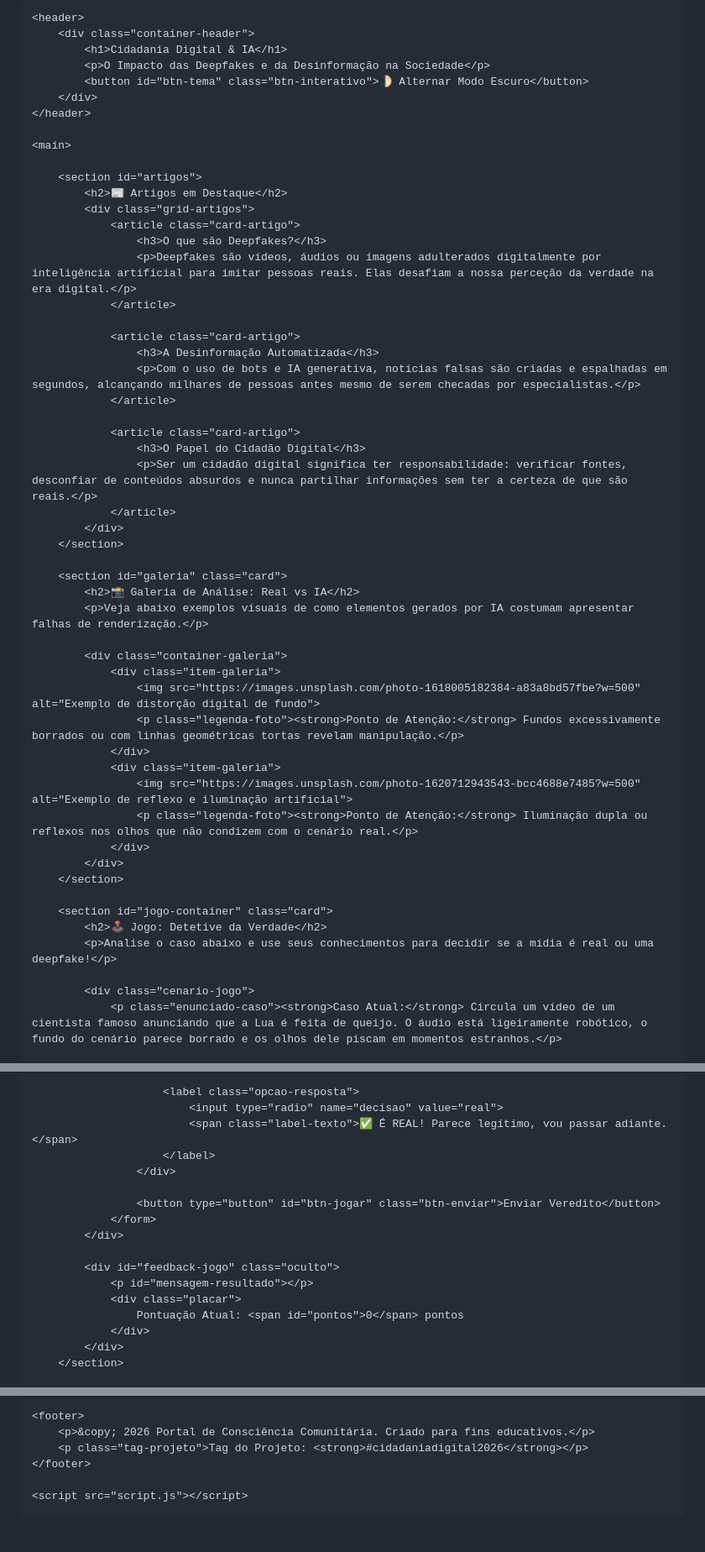
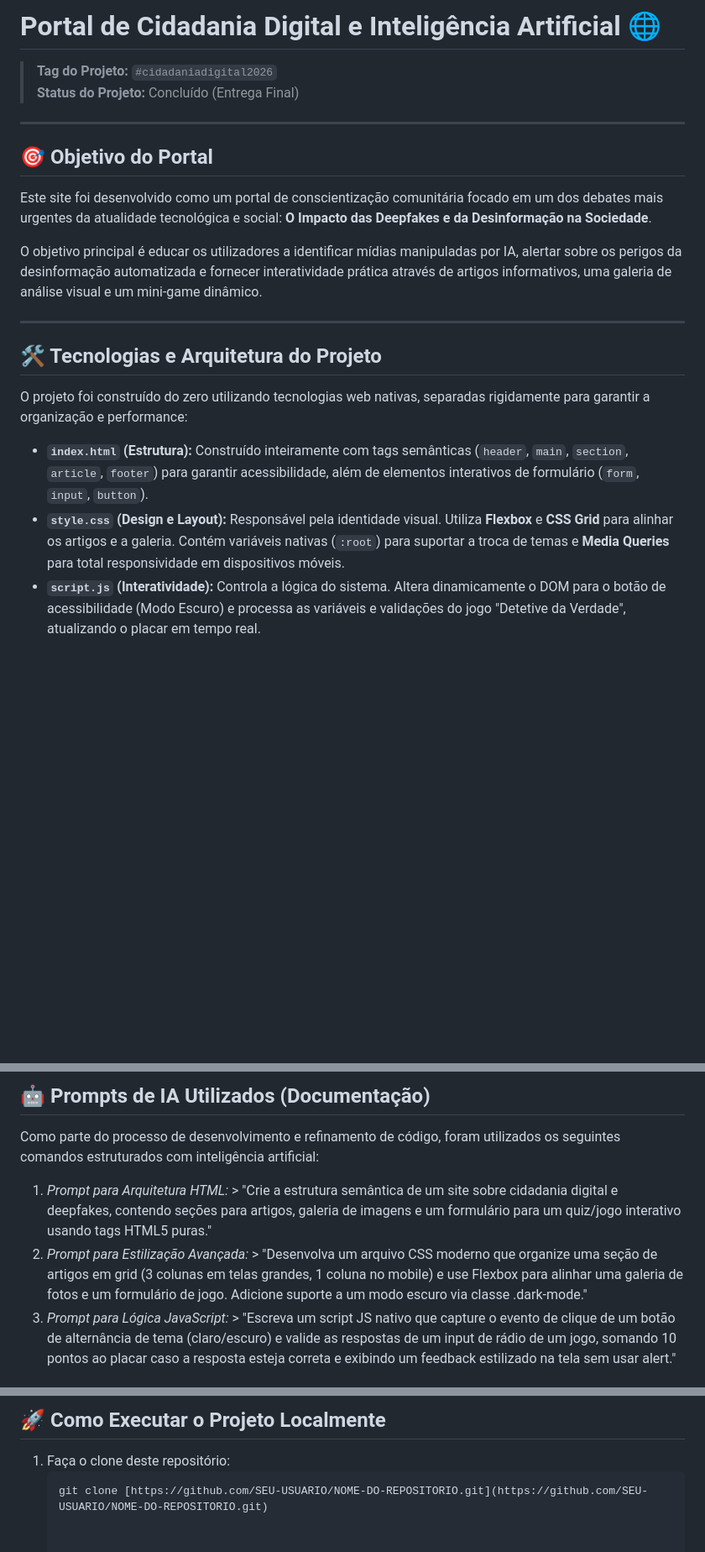
Before and after one commit to izabellypimentelfelix-svg/Cidadania-Digital-e-Intelig-ncia-Artificial, a Markdown page: README.md, 3 parts joined by grey strips. Shown at 84% size. Drawn GitHub-style; blank space fills up the shorter version.

````diff
--- a/README.md
+++ b/README.md
@@ -31,54 +22,23 @@ Em conformidade com a **Subcategoria D** e diretrizes éticas, a estruturação
 
-    <header>
-        <div class="container-header">
-            <h1>Cidadania Digital & IA</h1>
-            <p>O Impacto das Deepfakes e da Desinformação na Sociedade</p>
-            <button id="btn-tema" class="btn-interativo">🌓 Alternar Modo Escuro</button>
-        </div>
-    </header>
+# Portal de Cidadania Digital e Inteligência Artificial 🌐
 
-    <main>
+> **Tag do Projeto:** `#cidadaniadigital2026`
+> **Status do Projeto:** Concluído (Entrega Final)
 
-        <section id="artigos">
-            <h2>📰 Artigos em Destaque</h2>
-            <div class="grid-artigos">
-                <article class="card-artigo">
-                    <h3>O que são Deepfakes?</h3>
-                    <p>Deepfakes são vídeos, áudios ou imagens adulterados digitalmente por inteligência artificial para imitar pessoas reais. Elas desafiam a nossa perceção da verdade na era digital.</p>
-                </article>
+---
 
-                <article class="card-artigo">
-                    <h3>A Desinformação Automatizada</h3>
-                    <p>Com o uso de bots e IA generativa, notícias falsas são criadas e espalhadas em segundos, alcançando milhares de pessoas antes mesmo de serem checadas por especialistas.</p>
-                </article>
+## 🎯 Objetivo do Portal
+Este site foi desenvolvido como um portal de conscientização comunitária focado em um dos debates mais urgentes da atualidade tecnológica e social: **O Impacto das Deepfakes e da Desinformação na Sociedade**.
 
-                <article class="card-artigo">
-                    <h3>O Papel do Cidadão Digital</h3>
-                    <p>Ser um cidadão digital significa ter responsabilidade: verificar fontes, desconfiar de conteúdos absurdos e nunca partilhar informações sem ter a certeza de que são reais.</p>
-                </article>
-            </div>
-        </section>
+O objetivo principal é educar os utilizadores a identificar mídias manipuladas por IA, alertar sobre os perigos da desinformação automatizada e fornecer interatividade prática através de artigos informativos, uma galeria de análise visual e um mini-game dinâmico.
 
-        <section id="galeria" class="card">
-            <h2>📸 Galeria de Análise: Real vs IA</h2>
-            <p>Veja abaixo exemplos visuais de como elementos gerados por IA costumam apresentar falhas de renderização.</p>
+---
 
-            <div class="container-galeria">
-                <div class="item-galeria">
-                    <img src="https://images.unsplash.com/photo-1618005182384-a83a8bd57fbe?w=500" alt="Exemplo de distorção digital de fundo">
-                    <p class="legenda-foto"><strong>Ponto de Atenção:</strong> Fundos excessivamente borrados ou com linhas geométricas tortas revelam manipulação.</p>
-                </div>
-                <div class="item-galeria">
-                    <img src="https://images.unsplash.com/photo-1620712943543-bcc4688e7485?w=500" alt="Exemplo de reflexo e iluminação artificial">
-                    <p class="legenda-foto"><strong>Ponto de Atenção:</strong> Iluminação dupla ou reflexos nos olhos que não condizem com o cenário real.</p>
-                </div>
-            </div>
-        </section>
+## 🛠️ Tecnologias e Arquitetura do Projeto
 
-        <section id="jogo-container" class="card">
-            <h2>🕹️ Jogo: Detetive da Verdade</h2>
-            <p>Analise o caso abaixo e use seus conhecimentos para decidir se a mídia é real ou uma deepfake!</p>
+O projeto foi construído do zero utilizando tecnologias web nativas, separadas rigidamente para garantir a organização e performance:
 
-            <div class="cenario-jogo">
-                <p class="enunciado-caso"><strong>Caso Atual:</strong> Circula um vídeo de um cientista famoso anunciando que a Lua é feita de queijo. O áudio está ligeiramente robótico, o fundo do cenário parece borrado e os olhos dele piscam em momentos estranhos.</p>
+* **`index.html` (Estrutura):** Construído inteiramente com tags semânticas (`header`, `main`, `section`, `article`, `footer`) para garantir acessibilidade, além de elementos interativos de formulário (`form`, `input`, `button`).
+* **`style.css` (Design e Layout):** Responsável pela identidade visual. Utiliza **Flexbox** e **CSS Grid** para alinhar os artigos e a galeria. Contém variáveis nativas (`:root`) para suportar a troca de temas e **Media Queries** para total responsividade em dispositivos móveis.
+* **`script.js` (Interatividade):** Controla a lógica do sistema. Altera dinamicamente o DOM para o botão de acessibilidade (Modo Escuro) e processa as variáveis e validações do jogo "Detetive da Verdade", atualizando o placar em tempo real.
 
@@ -91,19 +46,9 @@ Em conformidade com a **Subcategoria D** e diretrizes éticas, a estruturação
 
-                        <label class="opcao-resposta">
-                            <input type="radio" name="decisao" value="real">
-                            <span class="label-texto">✅ É REAL! Parece legítimo, vou passar adiante.</span>
-                        </label>
-                    </div>
+## 🤖 Prompts de IA Utilizados (Documentação)
 
-                    <button type="button" id="btn-jogar" class="btn-enviar">Enviar Veredito</button>
-                </form>
-            </div>
+Como parte do processo de desenvolvimento e refinamento de código, foram utilizados os seguintes comandos estruturados com inteligência artificial:
 
-            <div id="feedback-jogo" class="oculto">
-                <p id="mensagem-resultado"></p>
-                <div class="placar">
-                    Pontuação Atual: <span id="pontos">0</span> pontos
-                </div>
-            </div>
-        </section>
+1.  *Prompt para Arquitetura HTML:* > "Crie a estrutura semântica de um site sobre cidadania digital e deepfakes, contendo seções para artigos, galeria de imagens e um formulário para um quiz/jogo interativo usando tags HTML5 puras."
+2.  *Prompt para Estilização Avançada:* > "Desenvolva um arquivo CSS moderno que organize uma seção de artigos em grid (3 colunas em telas grandes, 1 coluna no mobile) e use Flexbox para alinhar uma galeria de fotos e um formulário de jogo. Adicione suporte a um modo escuro via classe .dark-mode."
+3.  *Prompt para Lógica JavaScript:* > "Escreva um script JS nativo que capture o evento de clique de um botão de alternância de tema (claro/escuro) e valide as respostas de um input de rádio de um jogo, somando 10 pontos ao placar caso a resposta esteja correta e exibindo um feedback estilizado na tela sem usar alert."
 
@@ -111,9 +56,6 @@ Em conformidade com a **Subcategoria D** e diretrizes éticas, a estruturação
 
-    <footer>
-        <p>&copy; 2026 Portal de Consciência Comunitária. Criado para fins educativos.</p>
-        <p class="tag-projeto">Tag do Projeto: <strong>#cidadaniadigital2026</strong></p>
-    </footer>
+## 🚀 Como Executar o Projeto Localmente
 
-    <script src="script.js"></script>
-</body>
-</html>
+1. Faça o clone deste repositório:
+   ```bash
+   git clone [https://github.com/SEU-USUARIO/NOME-DO-REPOSITORIO.git](https://github.com/SEU-USUARIO/NOME-DO-REPOSITORIO.git)
````
Also changed, not shown: other parts of README.md (+2 -16 lines).
